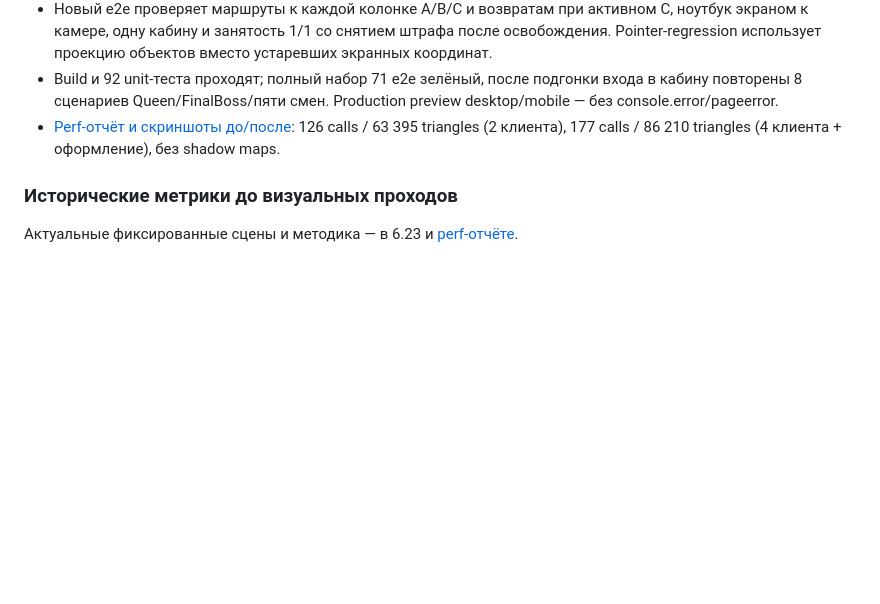
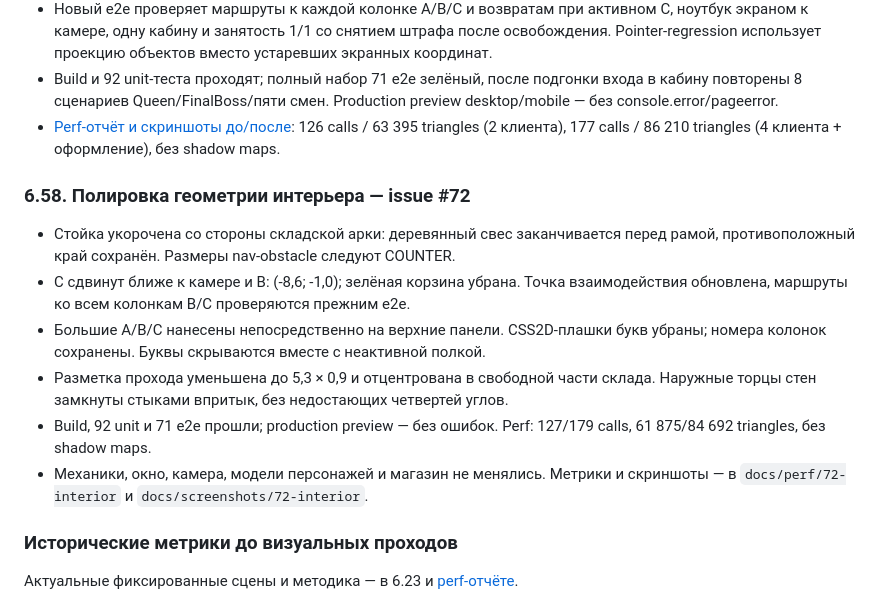
Before and after one commit to elomonkey/pvz, a Markdown page: docs/ROADMAP_ARCHITECTURE_GRAPHICS.md, the part around the change. Drawn GitHub-style; blank space fills up the shorter version.

```diff
--- a/docs/ROADMAP_ARCHITECTURE_GRAPHICS.md
+++ b/docs/ROADMAP_ARCHITECTURE_GRAPHICS.md
@@ -736,6 +736,15 @@ src/
 - Build и 92 unit-теста проходят; полный набор 71 e2e зелёный, после подгонки входа в кабину повторены 8 сценариев Queen/FinalBoss/пяти смен. Production preview desktop/mobile — без console.error/pageerror.
 - [Perf-отчёт и скриншоты до/после](perf/70-interior/REPORT.md): 126 calls / 63 395 triangles (2 клиента), 177 calls / 86 210 triangles (4 клиента + оформление), без shadow maps.
 
+### 6.58. Полировка геометрии интерьера — issue #72
+
+- Стойка укорочена со стороны складской арки: деревянный свес заканчивается перед рамой, противоположный край сохранён. Размеры nav-obstacle следуют COUNTER.
+- C сдвинут ближе к камере и B: (-8,6; -1,0); зелёная корзина убрана. Точка взаимодействия обновлена, маршруты ко всем колонкам B/C проверяются прежним e2e.
+- Большие A/B/C нанесены непосредственно на верхние панели. CSS2D-плашки букв убраны; номера колонок сохранены. Буквы скрываются вместе с неактивной полкой.
+- Разметка прохода уменьшена до 5,3 × 0,9 и отцентрована в свободной части склада. Наружные торцы стен замкнуты стыками впритык, без недостающих четвертей углов.
+- Build, 92 unit и 71 e2e прошли; production preview — без ошибок. Perf: 127/179 calls, 61 875/84 692 triangles, без shadow maps.
+- Механики, окно, камера, модели персонажей и магазин не менялись. Метрики и скриншоты — в `docs/perf/72-interior` и `docs/screenshots/72-interior`.
+
 ### Исторические метрики до визуальных проходов
 
 Актуальные фиксированные сцены и методика — в 6.23 и [perf-отчёте](perf/PR5_REPORT.md).
```
Also changed, not shown: README.md (+1 -1 lines), docs/screenshots/72-interior/four-clients.png (added), docs/screenshots/72-interior/overview.png (added), docs/screenshots/72-interior/two-clients.png (added), docs/screenshots/72-interior/warehouse.png (added), 6 other files.
